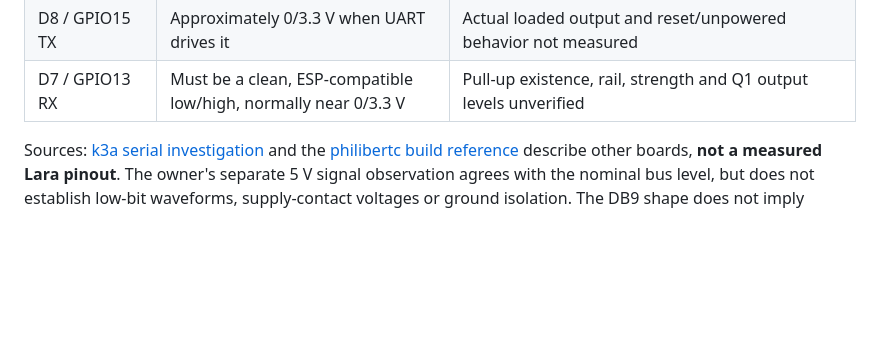
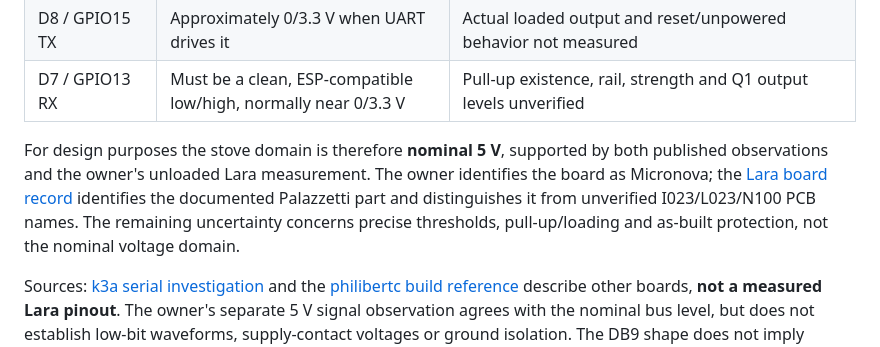
Before and after one commit to jordanauge/palazzetti, a Markdown page: docs/adapter.md, the part around the change. GitHub-like rendering; blank space fills up the shorter version.

```diff
--- a/docs/adapter.md
+++ b/docs/adapter.md
@@ -101,6 +101,14 @@ The voltage domains must be distinguished:
 | ESP logic supply | **3.3 V nominal**, distinct from a devkit's possible 5 V regulator input | HAT supply/regulator path not recorded; check the exact board, not its `VCC` label |
 | D8 / GPIO15 TX | Approximately 0/3.3 V when UART drives it | Actual loaded output and reset/unpowered behavior not measured |
 | D7 / GPIO13 RX | Must be a clean, ESP-compatible low/high, normally near 0/3.3 V | Pull-up existence, rail, strength and Q1 output levels unverified |
+
+For design purposes the stove domain is therefore **nominal 5 V**, supported
+by both published observations and the owner's unloaded Lara measurement.
+The owner identifies the board as Micronova; the
+[Lara board record](boards.md#2-the-ecofire-lara-board) identifies the documented
+Palazzetti part and distinguishes it from unverified I023/L023/N100 PCB names.
+The remaining uncertainty concerns precise thresholds, pull-up/loading and
+as-built protection, not the nominal voltage domain.
 
 Sources: [k3a serial investigation](https://k3a.me/ir-controller-for-pellet-stove-with-micronova-controller-stufe-e-pellet-aria-ir-telecomando/)
 and the [philibertc build reference](https://github.com/philibertc/micronova_controller/wiki/How-to-build-it)
```
Also changed, not shown: docs/boards.md (+32 -3 lines), docs/hardware.md (+18 -0 lines).
